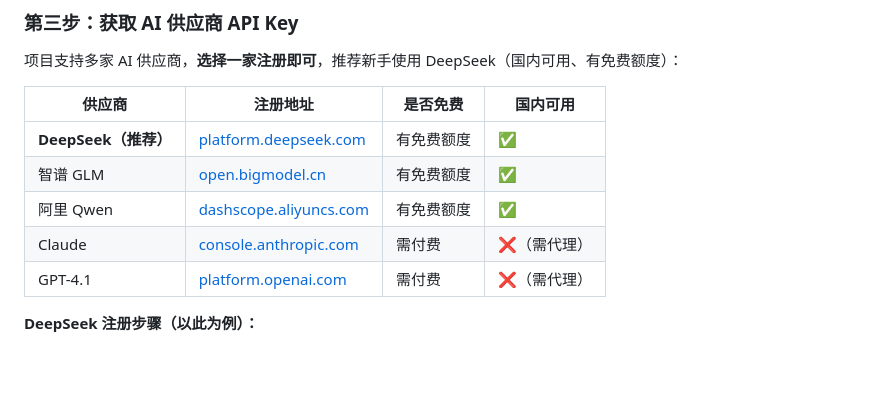
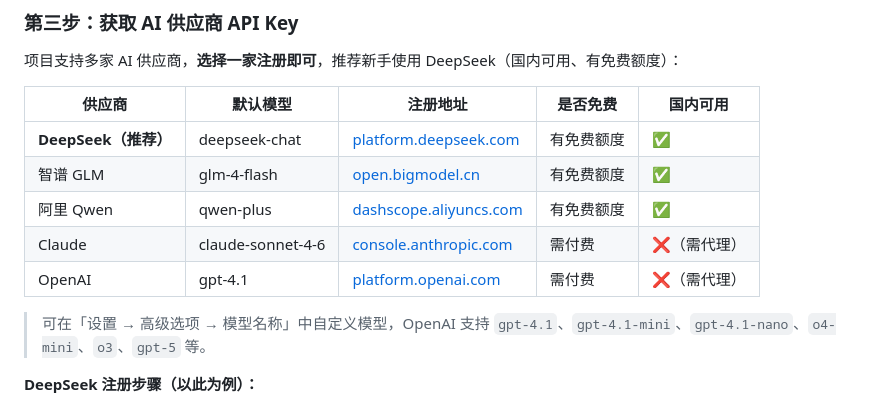
Before and after one commit to chenyongzhi1119/interviewerAgent, a Markdown page: README.md, the part around the change. Drawn GitHub-style; blank space fills up the shorter version.

Commit message:
docs: 更新 OpenAI 模型列表，补充各供应商默认模型信息
Co-Authored-By: Claude Sonnet 4.6 <noreply@anthropic.com>

```diff
--- a/README.md
+++ b/README.md
@@ -51,13 +51,15 @@ cd interviewerAgent
 
 项目支持多家 AI 供应商，**选择一家注册即可**，推荐新手使用 DeepSeek（国内可用、有免费额度）：
 
-| 供应商 | 注册地址 | 是否免费 | 国内可用 |
-|--------|---------|---------|---------|
-| **DeepSeek（推荐）** | [platform.deepseek.com](https://platform.deepseek.com) | 有免费额度 | ✅ |
-| 智谱 GLM | [open.bigmodel.cn](https://open.bigmodel.cn) | 有免费额度 | ✅ |
-| 阿里 Qwen | [dashscope.aliyuncs.com](https://dashscope.aliyuncs.com) | 有免费额度 | ✅ |
-| Claude | [console.anthropic.com](https://console.anthropic.com) | 需付费 | ❌（需代理） |
-| GPT-4.1 | [platform.openai.com](https://platform.openai.com) | 需付费 | ❌（需代理） |
+| 供应商 | 默认模型 | 注册地址 | 是否免费 | 国内可用 |
+|--------|---------|---------|---------|---------|
+| **DeepSeek（推荐）** | deepseek-chat | [platform.deepseek.com](https://platform.deepseek.com) | 有免费额度 | ✅ |
+| 智谱 GLM | glm-4-flash | [open.bigmodel.cn](https://open.bigmodel.cn) | 有免费额度 | ✅ |
+| 阿里 Qwen | qwen-plus | [dashscope.aliyuncs.com](https://dashscope.aliyuncs.com) | 有免费额度 | ✅ |
+| Claude | claude-sonnet-4-6 | [console.anthropic.com](https://console.anthropic.com) | 需付费 | ❌（需代理） |
+| OpenAI | gpt-4.1 | [platform.openai.com](https://platform.openai.com) | 需付费 | ❌（需代理） |
+
+> 可在「设置 → 高级选项 → 模型名称」中自定义模型，OpenAI 支持 `gpt-4.1`、`gpt-4.1-mini`、`gpt-4.1-nano`、`o4-mini`、`o3`、`gpt-5` 等。
 
 **DeepSeek 注册步骤（以此为例）：**
 1. 打开 [platform.deepseek.com](https://platform.deepseek.com)
```
